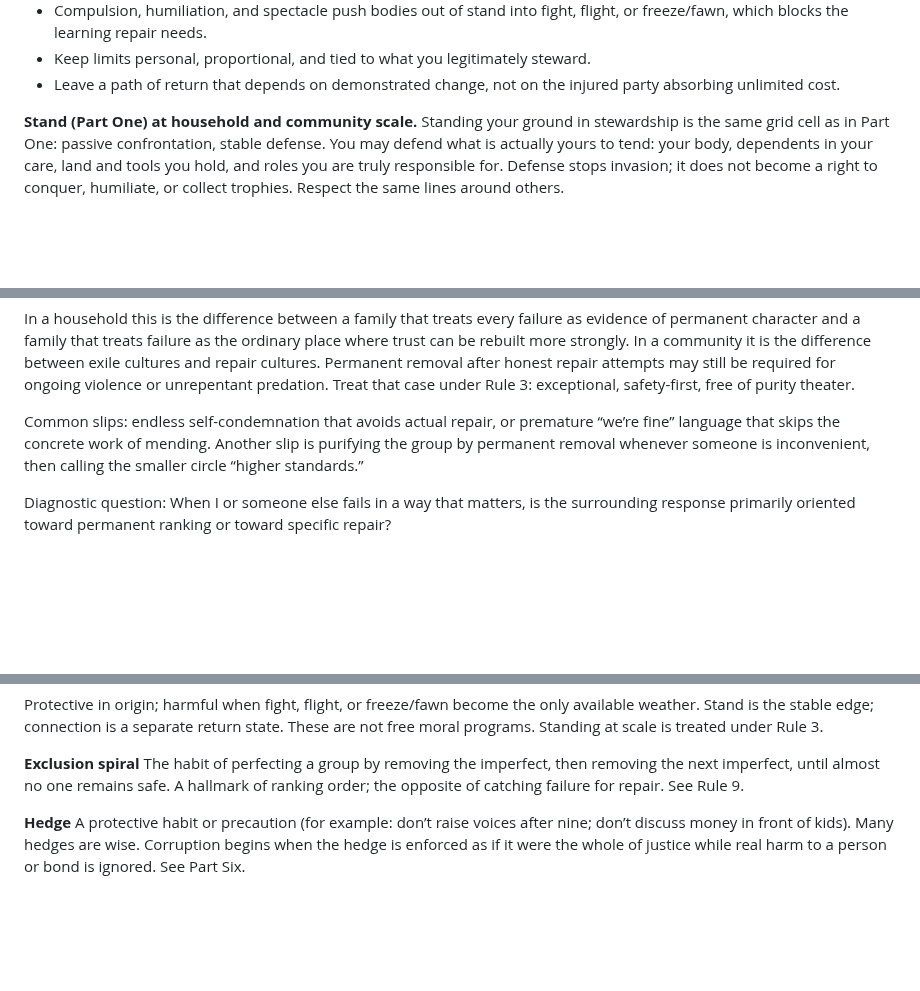
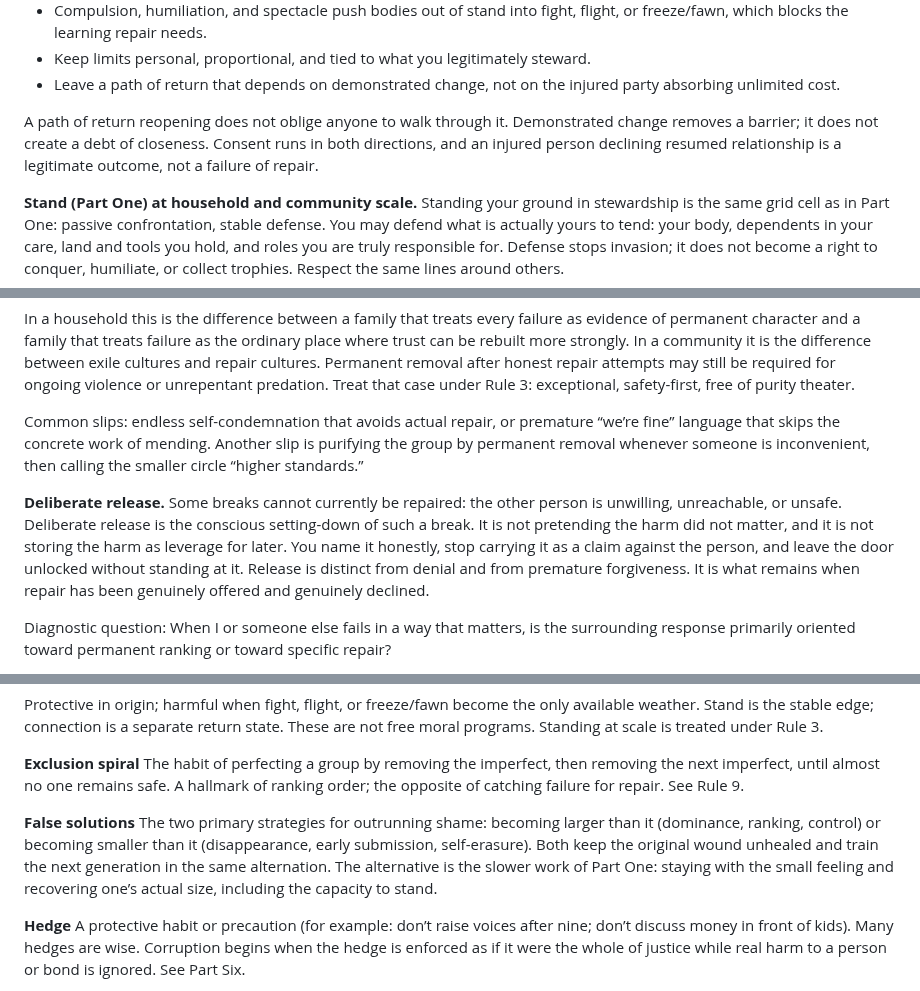
Before and after one commit to jonesde/grok-the-rock, a Markdown page: mending-place.md, 3 parts joined by grey strips. Drawn GitHub-style; blank space fills up the shorter version.

```diff
--- a/mending-place.md
+++ b/mending-place.md
@@ -257,6 +257,8 @@ In a household this means that when damage occurs, the primary questions are “
 - Compulsion, humiliation, and spectacle push bodies out of stand into fight, flight, or freeze/fawn, which blocks the learning repair needs.
 - Keep limits personal, proportional, and tied to what you legitimately steward.
 - Leave a path of return that depends on demonstrated change, not on the injured party absorbing unlimited cost.
+
+A path of return reopening does not oblige anyone to walk through it. Demonstrated change removes a barrier; it does not create a debt of closeness. Consent runs in both directions, and an injured person declining resumed relationship is a legitimate outcome, not a failure of repair.
 
 **Stand (Part One) at household and community scale.** Standing your ground in stewardship is the same grid cell as in Part One: passive confrontation, stable defense. You may defend what is actually yours to tend: your body, dependents in your care, land and tools you hold, and roles you are truly responsible for. Defense stops invasion; it does not become a right to conquer, humiliate, or collect trophies. Respect the same lines around others.
 
@@ -429,6 +431,8 @@ In a household this is the difference between a family that treats every failure
 
 Common slips: endless self-condemnation that avoids actual repair, or premature “we’re fine” language that skips the concrete work of mending. Another slip is purifying the group by permanent removal whenever someone is inconvenient, then calling the smaller circle “higher standards.”
 
+**Deliberate release.** Some breaks cannot currently be repaired: the other person is unwilling, unreachable, or unsafe. Deliberate release is the conscious setting-down of such a break. It is not pretending the harm did not matter, and it is not storing the harm as leverage for later. You name it honestly, stop carrying it as a claim against the person, and leave the door unlocked without standing at it. Release is distinct from denial and from premature forgiveness. It is what remains when repair has been genuinely offered and genuinely declined.
+
 Diagnostic question: When I or someone else fails in a way that matters, is the surrounding response primarily oriented toward permanent ranking or toward specific repair?
 
 Seven-day experiment: Identify one recent failure (yours or someone else’s) that is still carrying residual distance or judgment. Make one concrete repair move (acknowledgment, restitution, or changed behavior) and note the effect on the relationship.
@@ -1097,6 +1112,9 @@ Protective in origin; harmful when fight, flight, or freeze/fawn become the only
 
 **Exclusion spiral**
 The habit of perfecting a group by removing the imperfect, then removing the next imperfect, until almost no one remains safe. A hallmark of ranking order; the opposite of catching failure for repair. See Rule 9.
+
+**False solutions**
+The two primary strategies for outrunning shame: becoming larger than it (dominance, ranking, control) or becoming smaller than it (disappearance, early submission, self-erasure). Both keep the original wound unhealed and train the next generation in the same alternation. The alternative is the slower work of Part One: staying with the small feeling and recovering one’s actual size, including the capacity to stand.
 
 **Hedge**
 A protective habit or precaution (for example: don’t raise voices after nine; don’t discuss money in front of kids). Many hedges are wise. Corruption begins when the hedge is enforced as if it were the whole of justice while real harm to a person or bond is ignored. See Part Six.
```
Also changed, not shown: other parts of mending-place.md (+16 -5 lines).
